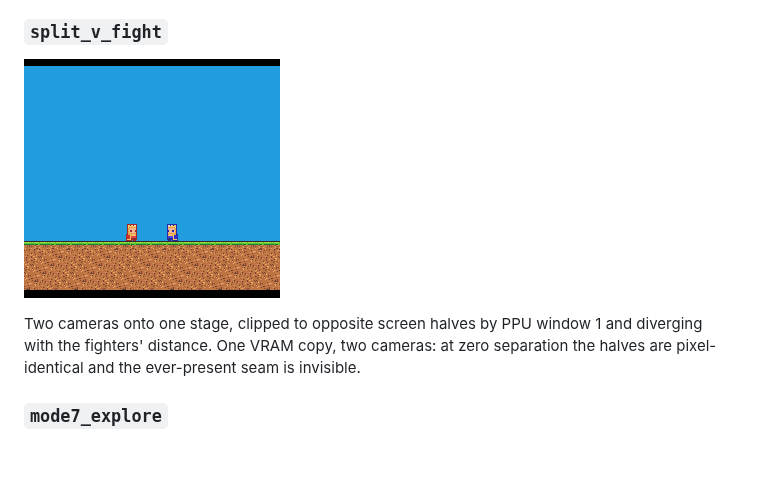
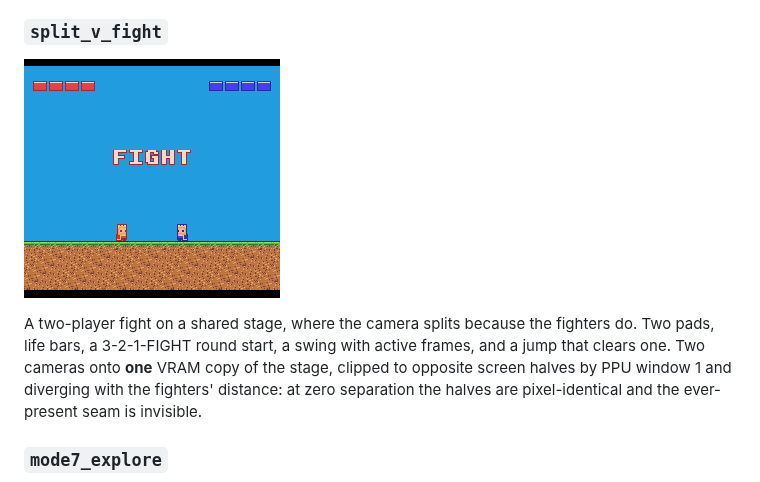
Before and after one commit to jreinach-alt/SuperForge, a Markdown page: README.md, the part around one of its changes. GitHub-like rendering; pictures changed too: docs/img/gif_split_v_fight.gif; blank space fills up the shorter version.

```diff
--- a/README.md
+++ b/README.md
@@ -101,8 +101,10 @@ never reads the matrix.
 
-Two cameras onto one stage, clipped to opposite screen halves by PPU window 1
-and diverging with the fighters' distance. One VRAM copy, two cameras: at zero
-separation the halves are pixel-identical and the ever-present seam is
-invisible.
+A two-player fight on a shared stage, where the camera splits because the
+fighters do. Two pads, life bars, a 3-2-1-FIGHT round start, a swing with
+active frames, and a jump that clears one. Two cameras onto **one** VRAM copy
+of the stage, clipped to opposite screen halves by PPU window 1 and diverging
+with the fighters' distance: at zero separation the halves are pixel-identical
+and the ever-present seam is invisible.
 
 ### `mode7_explore`
 
```
Also changed, not shown: other parts of README.md (+1 -1 lines), docs/09_feature_register.md (+2 -2 lines), reports/gallery_loop_seams.md (+23 -9 lines), docs/img/split_v_fight_contact.png (added), 12 other files.
